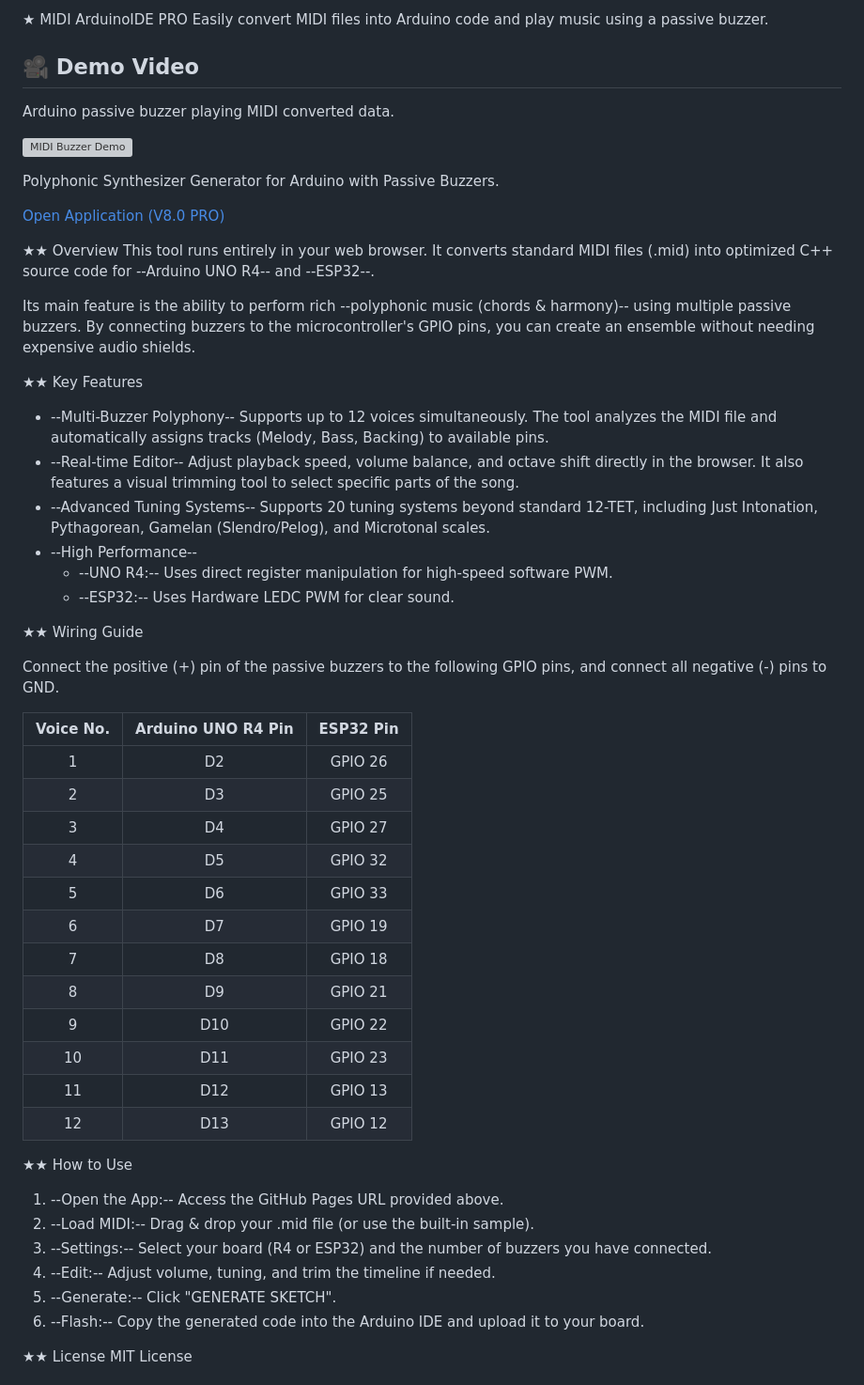
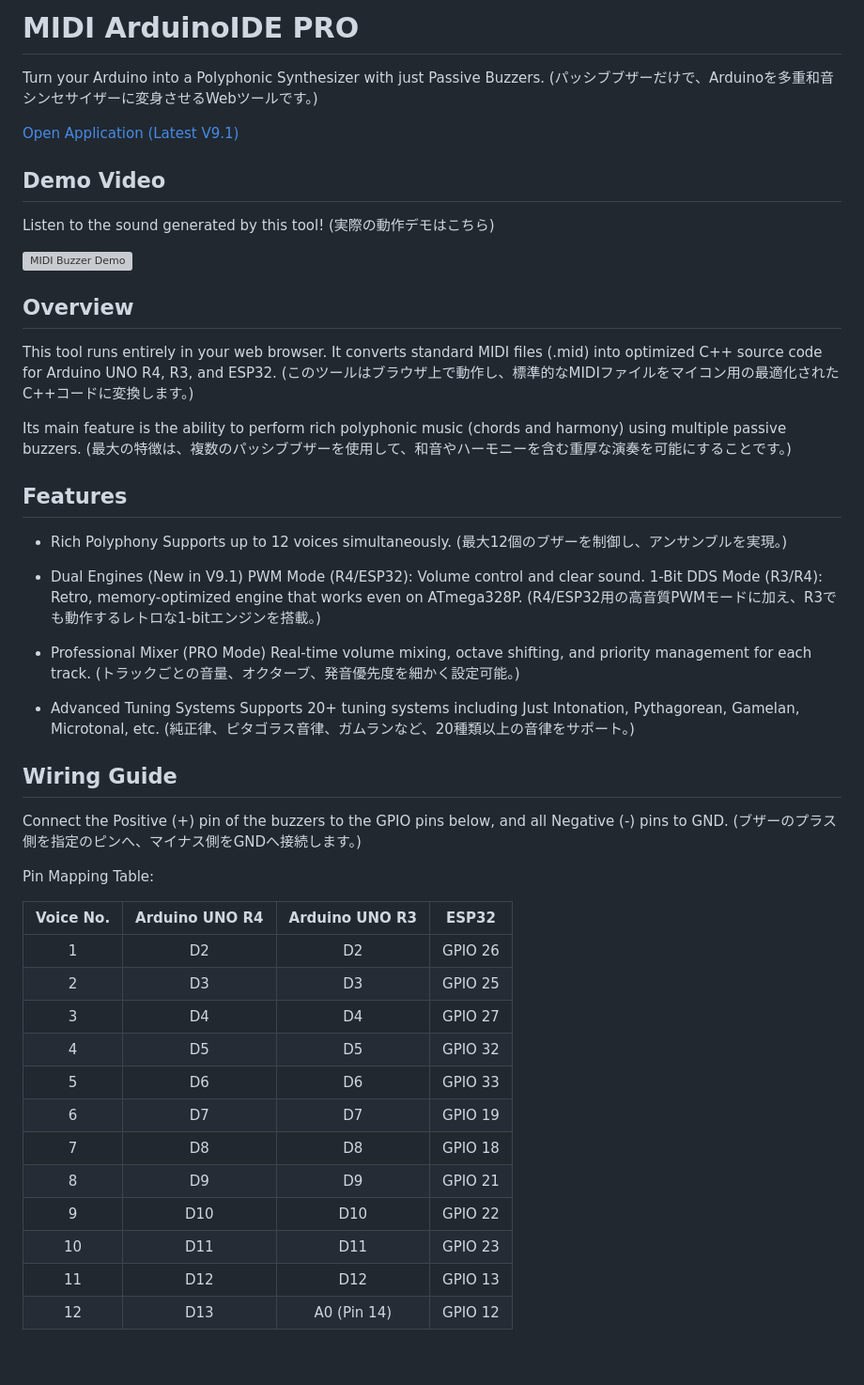
Before and after one commit to kazuma-maker/midi-buzzer-arduino, a Markdown page: README.md, the part around one of its changes. Shown at 94% size. Rendered like a GitHub page; blank space fills up the shorter version; grey boxes are pictures that could not be loaded.

Commit message:
Revise README for MIDI ArduinoIDE PRO V9.1
Updated README to reflect new features and improvements in version 9.1, including dual engines and a professional mixer mode.

```diff
--- a/README.md
+++ b/README.md
@@ -1,59 +1,68 @@
-★ MIDI ArduinoIDE PRO
-Easily convert MIDI files into Arduino code and play music using a passive buzzer.
+MIDI ArduinoIDE PRO
+===================
+
+Turn your Arduino into a Polyphonic Synthesizer with just Passive Buzzers.
+(パッシブブザーだけで、Arduinoを多重和音シンセサイザーに変身させるWebツールです。)
+
+[Open Application (Latest V9.1)](https://kazuma-maker.github.io/midi-buzzer-arduino/)
 
 
-## 🎥 Demo Video
-Arduino passive buzzer playing MIDI converted data.
+Demo Video
+----------
+Listen to the sound generated by this tool!
+(実際の動作デモはこちら)
 
 [![MIDI Buzzer Demo](https://img.youtube.com/vi/tG08ZIrSq70/0.jpg)](https://www.youtube.com/watch?v=tG08ZIrSq70)
 
-Polyphonic Synthesizer Generator for Arduino with Passive Buzzers.
 
-[Open Application (V8.0 PRO)](https://kazuma-maker.github.io/midi-buzzer-arduino/?v=8.0)
+Overview
+--------
+This tool runs entirely in your web browser. It converts standard MIDI files (.mid) into optimized C++ source code for Arduino UNO R4, R3, and ESP32.
+(このツールはブラウザ上で動作し、標準的なMIDIファイルをマイコン用の最適化されたC++コードに変換します。)
 
-★★ Overview
-This tool runs entirely in your web browser. It converts standard MIDI files (.mid) into optimized C++ source code for --Arduino UNO R4-- and --ESP32--.
+Its main feature is the ability to perform rich polyphonic music (chords and harmony) using multiple passive buzzers.
+(最大の特徴は、複数のパッシブブザーを使用して、和音やハーモニーを含む重厚な演奏を可能にすることです。)
 
-Its main feature is the ability to perform rich --polyphonic music (chords & harmony)-- using multiple passive buzzers. By connecting buzzers to the microcontroller's GPIO pins, you can create an ensemble without needing expensive audio shields.
 
-★★ Key Features
+Features
+--------
+- Rich Polyphony
+  Supports up to 12 voices simultaneously.
+  (最大12個のブザーを制御し、アンサンブルを実現。)
 
-- --Multi-Buzzer Polyphony--
-    Supports up to 12 voices simultaneously. The tool analyzes the MIDI file and automatically assigns tracks (Melody, Bass, Backing) to available pins.
-- --Real-time Editor--
-    Adjust playback speed, volume balance, and octave shift directly in the browser. It also features a visual trimming tool to select specific parts of the song.
-- --Advanced Tuning Systems--
-    Supports  20 tuning systems beyond standard 12-TET, including Just Intonation, Pythagorean, Gamelan (Slendro/Pelog), and Microtonal scales.
-- --High Performance--
-    - --UNO R4:-- Uses direct register manipulation for high-speed software PWM.
-    - --ESP32:-- Uses Hardware LEDC PWM for clear sound.
+- Dual Engines (New in V9.1)
+  PWM Mode (R4/ESP32): Volume control and clear sound.
+  1-Bit DDS Mode (R3/R4): Retro, memory-optimized engine that works even on ATmega328P.
+  (R4/ESP32用の高音質PWMモードに加え、R3でも動作するレトロな1-bitエンジンを搭載。)
 
-★★ Wiring Guide
+- Professional Mixer (PRO Mode)
+  Real-time volume mixing, octave shifting, and priority management for each track.
+  (トラックごとの音量、オクターブ、発音優先度を細かく設定可能。)
 
-Connect the positive (+) pin of the passive buzzers to the following GPIO pins, and connect all negative (-) pins to GND.
+- Advanced Tuning Systems
+  Supports 20+ tuning systems including Just Intonation, Pythagorean, Gamelan, Microtonal, etc.
+  (純正律、ピタゴラス音律、ガムランなど、20種類以上の音律をサポート。)
 
-| Voice No. | Arduino UNO R4 Pin | ESP32 Pin |
-| :---: | :---: | :---: |
-| 1 | D2 | GPIO 26 |
-| 2 | D3 | GPIO 25 |
-| 3 | D4 | GPIO 27 |
-| 4 | D5 | GPIO 32 |
-| 5 | D6 | GPIO 33 |
-| 6 | D7 | GPIO 19 |
-| 7 | D8 | GPIO 18 |
-| 8 | D9 | GPIO 21 |
-| 9 | D10 | GPIO 22 |
-| 10 | D11 | GPIO 23 |
-| 11 | D12 | GPIO 13 |
-| 12 | D13 | GPIO 12 |
 
-★★ How to Use
+Wiring Guide
+------------
+Connect the Positive (+) pin of the buzzers to the GPIO pins below, and all Negative (-) pins to GND.
+(ブザーのプラス側を指定のピンへ、マイナス側をGNDへ接続します。)
 
-1. --Open the App:-- Access the GitHub Pages URL provided above.
-2. --Load MIDI:-- Drag & drop your .mid file (or use the built-in sample).
-3. --Settings:-- Select your board (R4 or ESP32) and the number of buzzers you have connected.
-4. --Edit:-- Adjust volume, tuning, and trim the timeline if needed.
-5. --Generate:-- Click "GENERATE SKETCH".
-6. --Flash:-- Copy the generated code into the Arduino IDE and upload it to your board.
+Pin Mapping Table:
 
-★★ License
+| Voice No. | Arduino UNO R4 | Arduino UNO R3 | ESP32 |
+| :---: | :---: | :---: | :---: |
+| 1 | D2 | D2 | GPIO 26 |
+| 2 | D3 | D3 | GPIO 25 |
+| 3 | D4 | D4 | GPIO 27 |
+| 4 | D5 | D5 | GPIO 32 |
+| 5 | D6 | D6 | GPIO 33 |
+| 6 | D7 | D7 | GPIO 19 |
+| 7 | D8 | D8 | GPIO 18 |
+| 8 | D9 | D9 | GPIO 21 |
+| 9 | D10 | D10 | GPIO 22 |
+| 10 | D11 | D11 | GPIO 23 |
+| 11 | D12 | D12 | GPIO 13 |
+| 12 | D13 | A0 (Pin 14) | GPIO 12 |
+
```
Also changed, not shown: other parts of README.md (+86 -57 lines).
